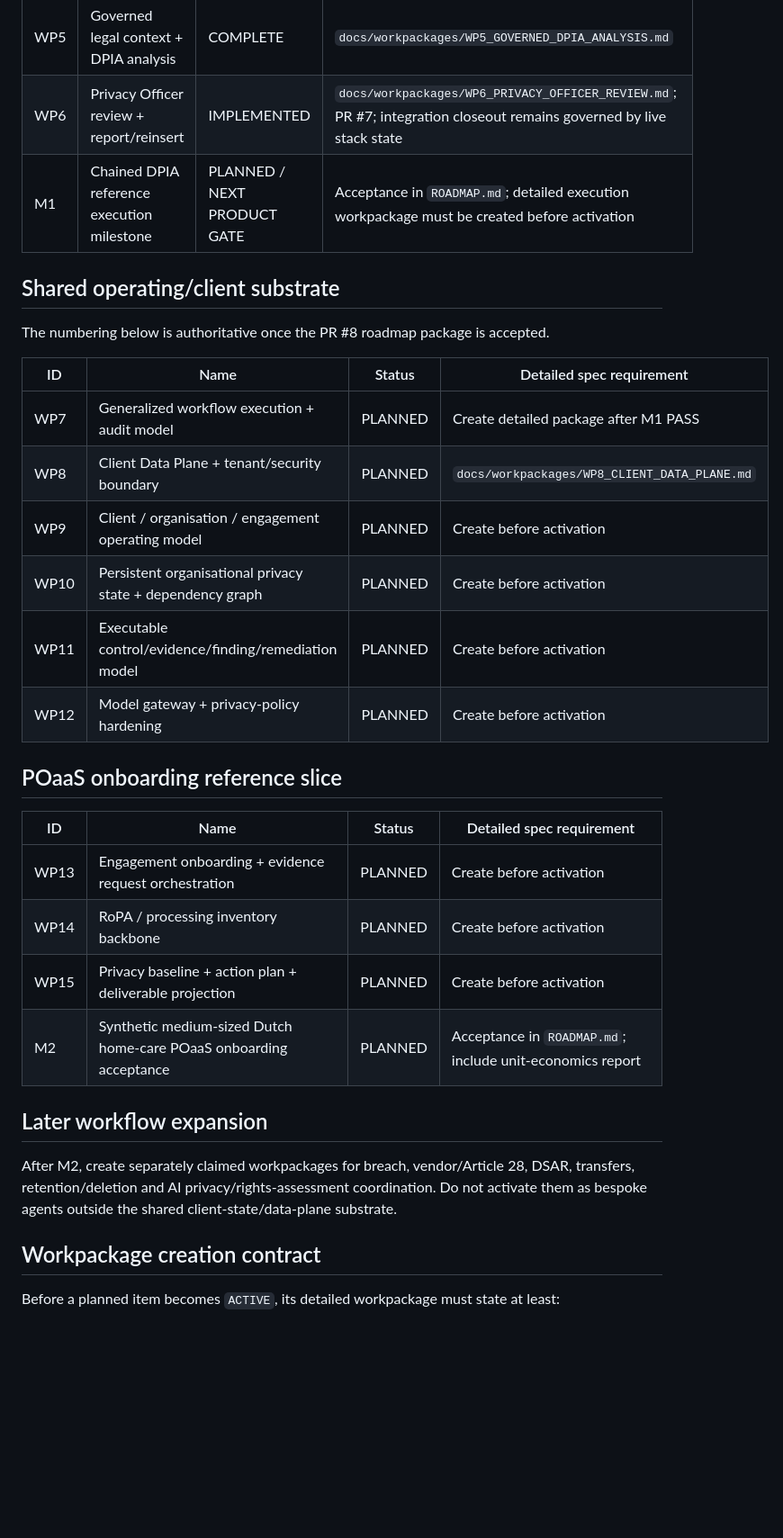
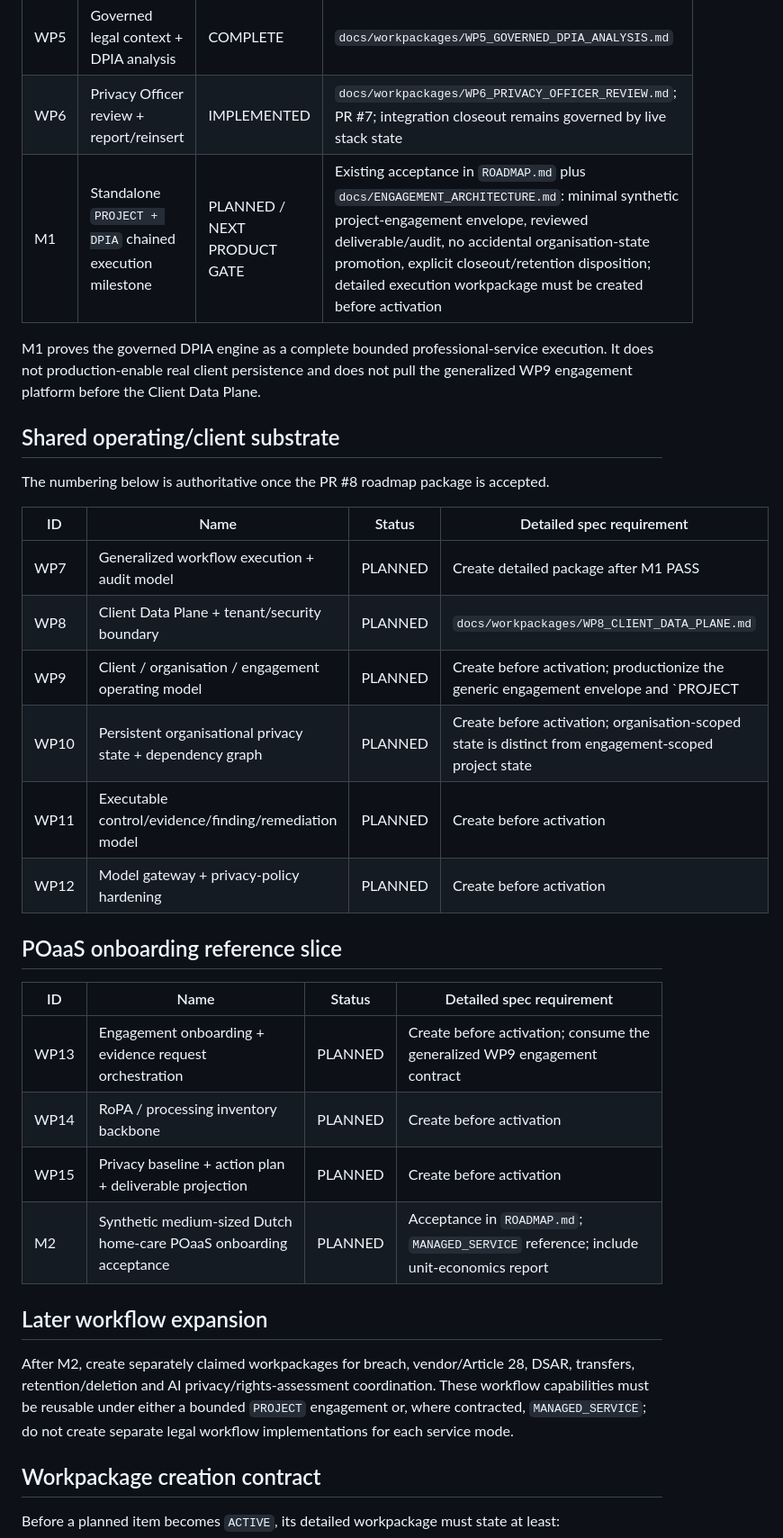
Before and after one commit to solidprivacy-nl/solidprivacy, a Markdown page: WORKPACKAGES.md, the part around one of its changes. Shown at 90% size. Rendered like a GitHub page; blank space fills up the shorter version.

Commit message:
Anchor engagement modes in workpackage sequencing

```diff
--- a/WORKPACKAGES.md
+++ b/WORKPACKAGES.md
@@ -33,7 +35,9 @@ The Control freshness/machine-state/candidate-identity refinement is part of thi
 | WP4 | Safe AI boundary + fact extraction validator | COMPLETE | `docs/workpackages/WP4_AI_FACT_EXTRACTION.md` |
 | WP5 | Governed legal context + DPIA analysis | COMPLETE | `docs/workpackages/WP5_GOVERNED_DPIA_ANALYSIS.md` |
 | WP6 | Privacy Officer review + report/reinsert | IMPLEMENTED | `docs/workpackages/WP6_PRIVACY_OFFICER_REVIEW.md`; PR #7; integration closeout remains governed by live stack state |
-| M1 | Chained DPIA reference execution milestone | PLANNED / NEXT PRODUCT GATE | Acceptance in `ROADMAP.md`; detailed execution workpackage must be created before activation |
+| M1 | Standalone `PROJECT + DPIA` chained execution milestone | PLANNED / NEXT PRODUCT GATE | Existing acceptance in `ROADMAP.md` plus `docs/ENGAGEMENT_ARCHITECTURE.md`: minimal synthetic project-engagement envelope, reviewed deliverable/audit, no accidental organisation-state promotion, explicit closeout/retention disposition; detailed execution workpackage must be created before activation |
+
+M1 proves the governed DPIA engine as a complete bounded professional-service execution. It does not production-enable real client persistence and does not pull the generalized WP9 engagement platform before the Client Data Plane.
 
 ## Shared operating/client substrate
 
@@ -43,8 +47,8 @@ The numbering below is authoritative once the PR #8 roadmap package is accepted.
 |---|---|---|---|
 | WP7 | Generalized workflow execution + audit model | PLANNED | Create detailed package after M1 PASS |
 | WP8 | Client Data Plane + tenant/security boundary | PLANNED | `docs/workpackages/WP8_CLIENT_DATA_PLANE.md` |
-| WP9 | Client / organisation / engagement operating model | PLANNED | Create before activation |
-| WP10 | Persistent organisational privacy state + dependency graph | PLANNED | Create before activation |
+| WP9 | Client / organisation / engagement operating model | PLANNED | Create before activation; productionize the generic engagement envelope and `PROJECT | MANAGED_SERVICE` persistence/retention/promotion policies on the assured WP8 data plane |
+| WP10 | Persistent organisational privacy state + dependency graph | PLANNED | Create before activation; organisation-scoped state is distinct from engagement-scoped project state |
 | WP11 | Executable control/evidence/finding/remediation model | PLANNED | Create before activation |
 | WP12 | Model gateway + privacy-policy hardening | PLANNED | Create before activation |
 
@@ -52,14 +56,14 @@ The numbering below is authoritative once the PR #8 roadmap package is accepted.
 
 | ID | Name | Status | Detailed spec requirement |
 |---|---|---|---|
-| WP13 | Engagement onboarding + evidence request orchestration | PLANNED | Create before activation |
+| WP13 | Engagement onboarding + evidence request orchestration | PLANNED | Create before activation; consume the generalized WP9 engagement contract |
 | WP14 | RoPA / processing inventory backbone | PLANNED | Create before activation |
 | WP15 | Privacy baseline + action plan + deliverable projection | PLANNED | Create before activation |
-| M2 | Synthetic medium-sized Dutch home-care POaaS onboarding acceptance | PLANNED | Acceptance in `ROADMAP.md`; include unit-economics report |
+| M2 | Synthetic medium-sized Dutch home-care POaaS onboarding acceptance | PLANNED | Acceptance in `ROADMAP.md`; `MANAGED_SERVICE` reference; include unit-economics report |
 
 ## Later workflow expansion
 
-After M2, create separately claimed workpackages for breach, vendor/Article 28, DSAR, transfers, retention/deletion and AI privacy/rights-assessment coordination. Do not activate them as bespoke agents outside the shared client-state/data-plane substrate.
+After M2, create separately claimed workpackages for breach, vendor/Article 28, DSAR, transfers, retention/deletion and AI privacy/rights-assessment coordination. These workflow capabilities must be reusable under either a bounded `PROJECT` engagement or, where contracted, `MANAGED_SERVICE`; do not create separate legal workflow implementations for each service mode.
 
 ## Workpackage creation contract
 
```
Also changed, not shown: other parts of WORKPACKAGES.md (+4 -2 lines).
